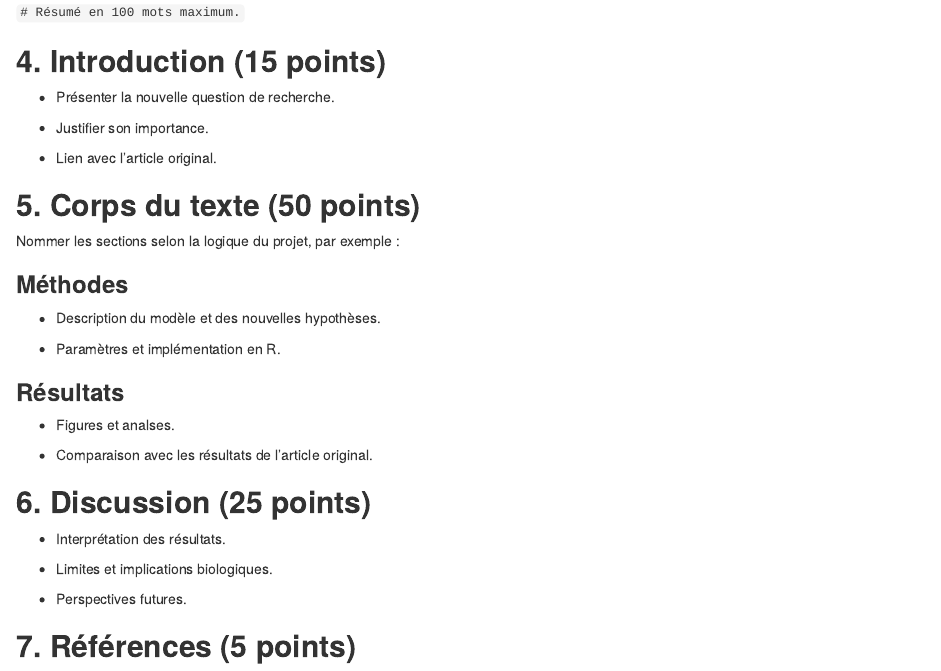
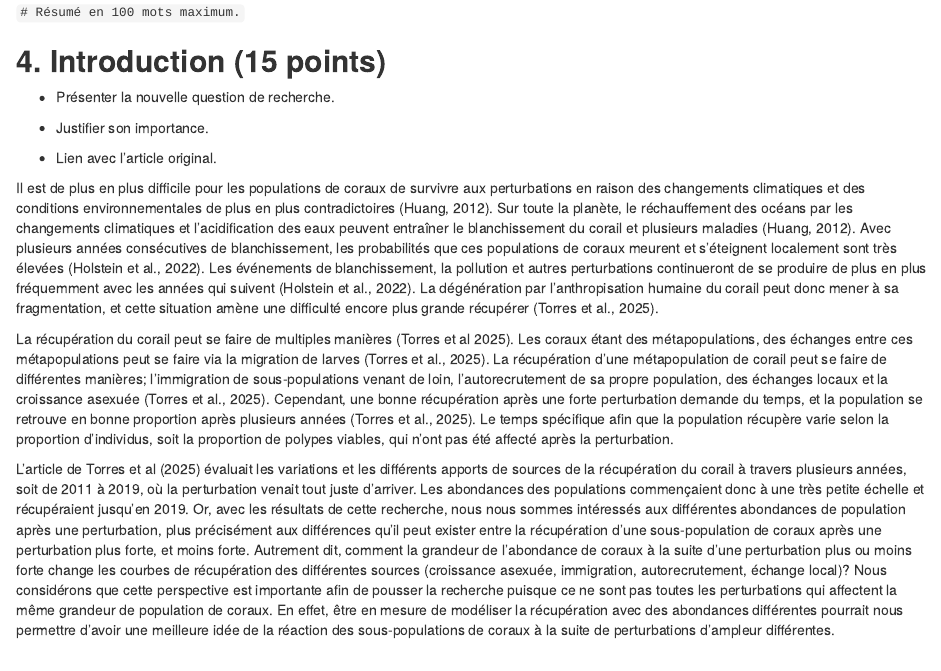
Before and after one commit to amelieleb/Final_comput, an R Markdown document (Markdown.Rmd): the page in a window 1100 px wide, from 4680 px down. Rendered offline with R 4.5, knitr and Pandoc, with nearby package versions.

Commit message:
Ajout de l'intro partie 2

```diff
--- a/Markdown.Rmd
+++ b/Markdown.Rmd
@@ -242,6 +242,13 @@ Amélie Ironman-Rochon
 
 -   Lien avec l’article original.
 
+Il est de plus en plus difficile pour les populations de coraux de survivre aux perturbations en raison des changements climatiques et des conditions environnementales de plus en plus contradictoires (Huang, 2012). Sur toute la planète, le réchauffement des océans par les changements climatiques et l’acidification des eaux peuvent entraîner le blanchissement du corail et plusieurs maladies (Huang, 2012). Avec plusieurs années consécutives de blanchissement, les probabilités que ces populations de coraux meurent et s’éteignent localement sont très élevées (Holstein et al., 2022). Les événements de blanchissement, la pollution et autres perturbations continueront de se produire de plus en plus fréquemment avec les années qui suivent (Holstein et al., 2022). La dégénération par l’anthropisation humaine du corail peut donc mener à sa fragmentation, et cette situation amène une difficulté encore plus grande récupérer (Torres et al., 2025).
+
+La récupération du corail peut se faire de multiples manières (Torres et al 2025). Les coraux étant des métapopulations, des échanges entre ces métapopulations peut se faire via la migration de larves (Torres et al., 2025). La récupération d’une métapopulation de corail peut se faire de différentes manières; l’immigration de sous-populations venant de loin, l’autorecrutement de sa propre population, des échanges locaux et la croissance asexuée (Torres et al., 2025). Cependant, une bonne récupération après une forte perturbation demande du temps, et la population se retrouve en bonne proportion après plusieurs années (Torres et al., 2025). Le temps spécifique afin que la population récupère varie selon la proportion d’individus, soit la proportion de polypes viables, qui n’ont pas été affecté après la perturbation.
+
+L’article de Torres et al (2025) évaluait les variations et les différents apports de sources de la récupération du corail à travers plusieurs années, soit de 2011 à 2019, où la perturbation venait tout juste d’arriver. Les abondances des populations commençaient donc à une très petite échelle et récupéraient jusqu’en 2019. Or, avec les résultats de cette recherche, nous nous sommes intéressés aux différentes abondances de population après une perturbation, plus précisément aux différences qu’il peut exister entre la récupération d’une sous-population de coraux après une perturbation plus forte, et moins forte. Autrement dit, comment la grandeur de l’abondance de coraux à la suite d’une perturbation plus ou moins forte change les courbes de récupération des différentes sources (croissance asexuée, immigration, autorecrutement, échange local)? Nous considérons que cette perspective est importante afin de pousser la recherche puisque ce ne sont pas toutes les perturbations qui affectent la même grandeur de population de coraux. En effet, être en mesure de modéliser la récupération avec des abondances différentes pourrait nous permettre d’avoir une meilleure idée de la réaction des sous-populations de coraux à la suite de perturbations d’ampleur différentes.
+
+
 ## **5. Corps du texte (50 points)**
 
 Nommer les sections selon la logique du projet, par exemple :
```
